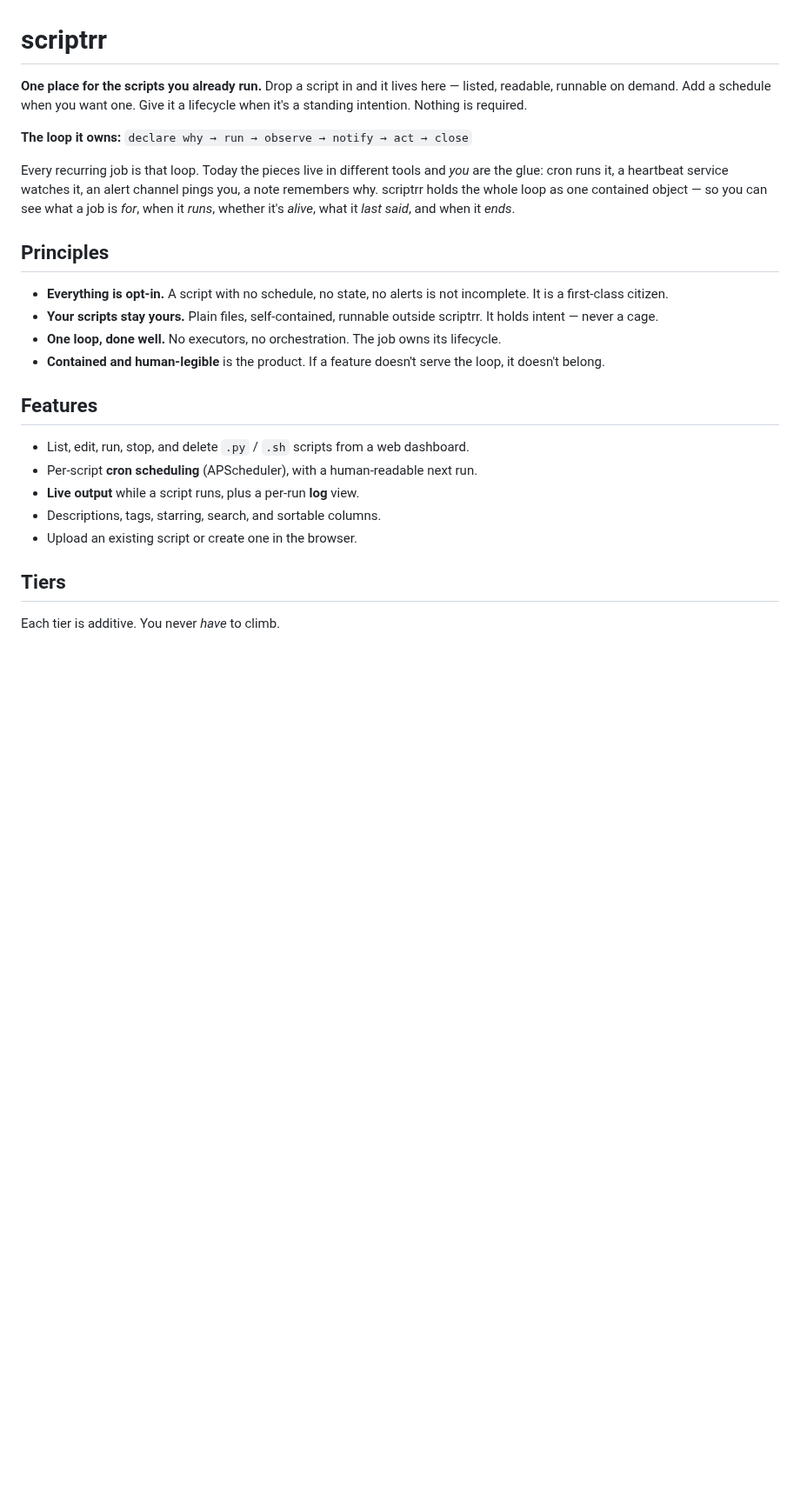
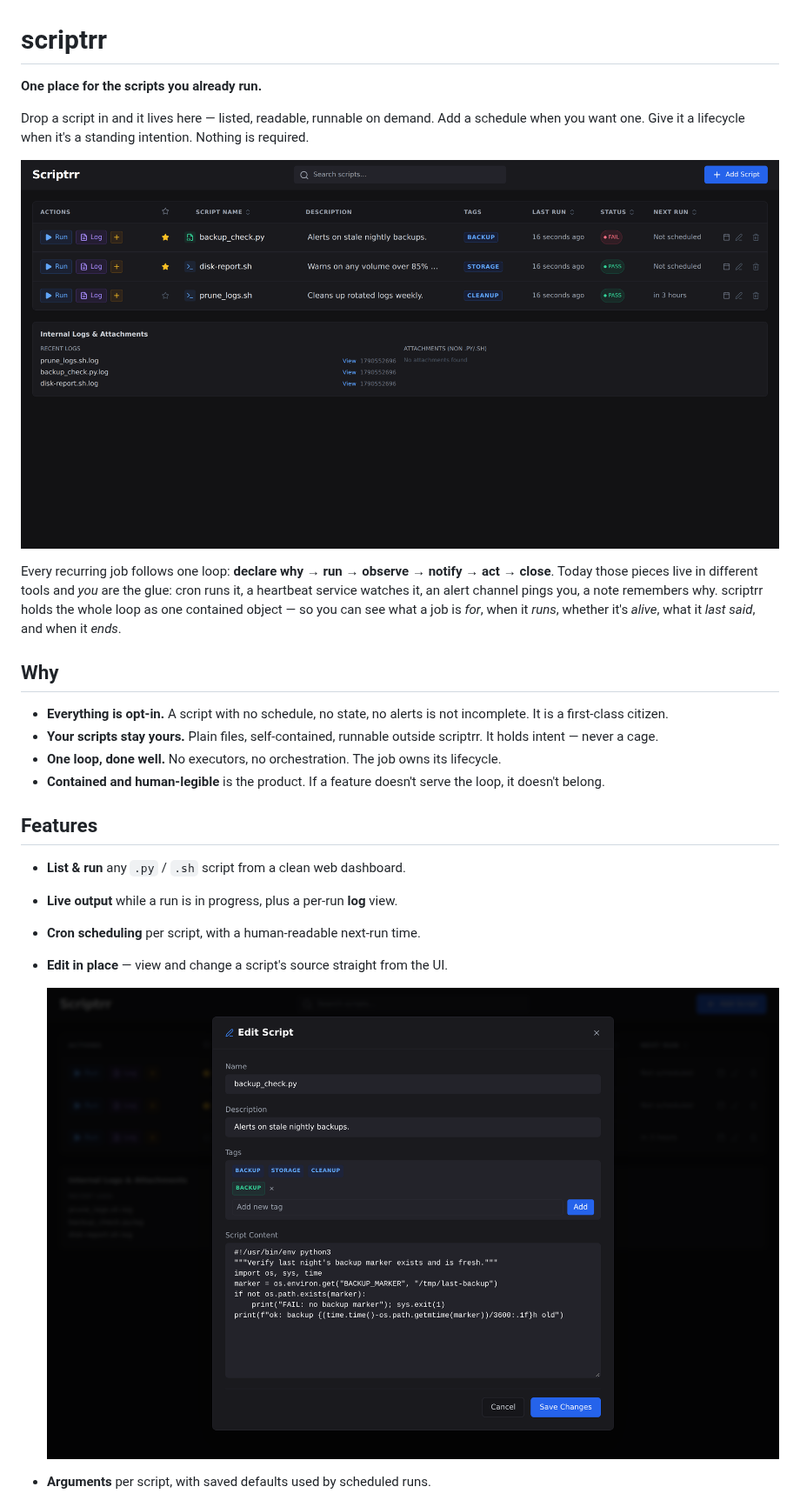
Before and after one commit to zenxedo/scriptrr, a Markdown page: README.md, the part around one of its changes. Shown at 87% size. GitHub-like rendering; pictures changed too: docs/img/dashboard.png (added), docs/img/edit-script.png (added); blank space fills up the shorter version.

Commit message:
docs: inviting README with demo screenshots (generic scripts, no personal data)

```diff
--- a/README.md
+++ b/README.md
@@ -1,21 +1,24 @@
 # scriptrr
 
-**One place for the scripts you already run.** Drop a script in and it lives
-here — listed, readable, runnable on demand. Add a schedule when you want one.
-Give it a lifecycle when it's a standing intention. Nothing is required.
+**One place for the scripts you already run.**
 
-**The loop it owns:** `declare why → run → observe → notify → act → close`
+Drop a script in and it lives here — listed, readable, runnable on demand. Add a
+schedule when you want one. Give it a lifecycle when it's a standing intention.
+Nothing is required.
 
-Every recurring job is that loop. Today the pieces live in different tools and
-*you* are the glue: cron runs it, a heartbeat service watches it, an alert
-channel pings you, a note remembers why. scriptrr holds the whole loop as one
-contained object — so you can see what a job is *for*, when it *runs*, whether
-it's *alive*, what it *last said*, and when it *ends*.
+![scriptrr dashboard](docs/img/dashboard.png)
 
-## Principles
+Every recurring job follows one loop: **declare why → run → observe → notify →
+act → close**. Today those pieces live in different tools and *you* are the glue:
+cron runs it, a heartbeat service watches it, an alert channel pings you, a note
+remembers why. scriptrr holds the whole loop as one contained object — so you can
+see what a job is *for*, when it *runs*, whether it's *alive*, what it *last
+said*, and when it *ends*.
 
-- **Everything is opt-in.** A script with no schedule, no state, no alerts is
-  not incomplete. It is a first-class citizen.
+## Why
+
+- **Everything is opt-in.** A script with no schedule, no state, no alerts is not
+  incomplete. It is a first-class citizen.
 - **Your scripts stay yours.** Plain files, self-contained, runnable outside
   scriptrr. It holds intent — never a cage.
 - **One loop, done well.** No executors, no orchestration. The job owns its
@@ -25,13 +28,12 @@ it's *alive*, what it *last said*, and when it *ends*.
 
 ## Features
 
-- List, edit, run, stop, and delete `.py` / `.sh` scripts from a web dashboard.
-- Per-script **cron scheduling** (APScheduler), with a human-readable next run.
-- **Live output** while a script runs, plus a per-run **log** view.
-- Descriptions, tags, starring, search, and sortable columns.
-- Upload an existing script or create one in the browser.
+- **List & run** any `.py` / `.sh` script from a clean web dashboard.
+- **Live output** while a run is in progress, plus a per-run **log** view.
+- **Cron scheduling** per script, with a human-readable next-run time.
+- **Edit in place** — view and change a script's source straight from the UI.
 
-## Tiers
+  ![edit script](docs/img/edit-script.png)
 
-Each tier is additive. You never *have* to climb.
+- **Arguments** per script, with saved defaults used by scheduled runs.
 
```
Also changed, not shown: other parts of README.md (+43 -40 lines), docs/img/arguments.png (added).
